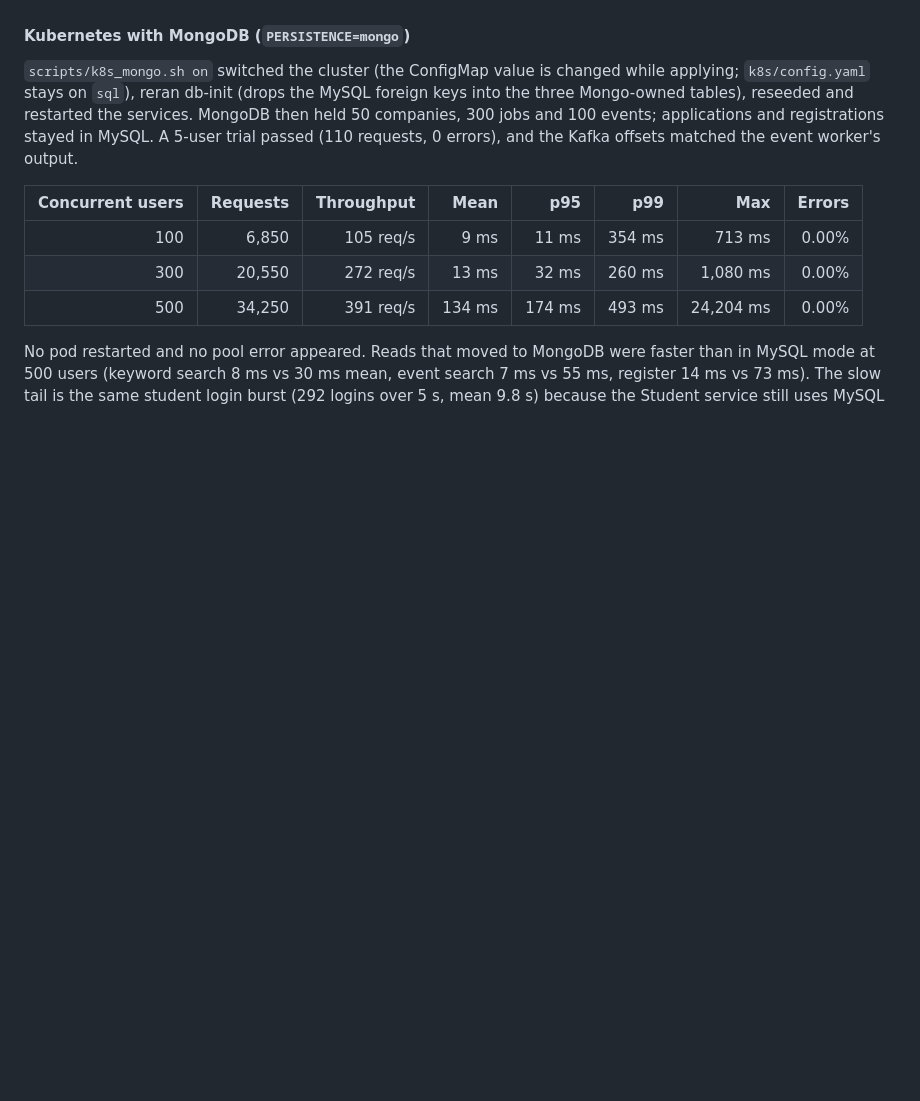
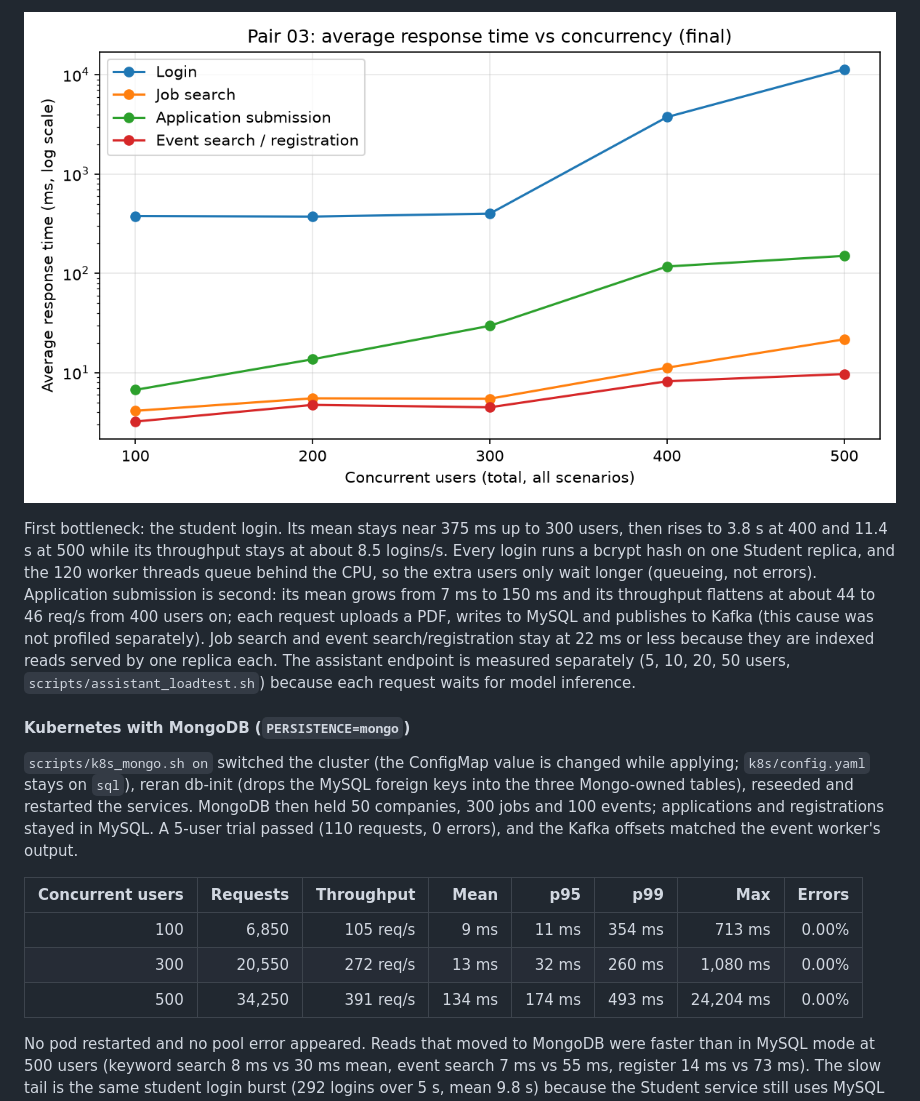
Before and after one commit to carrovo/data260-lab1-pair03, a Markdown page: METRICS.md, the part around one of its changes. Rendered like a GitHub page; pictures changed too: loadtest/avg_response_final.png (added); blank space fills up the shorter version.

Commit message:
Add five-level JMeter results, assistant load plan and summary script

```diff
--- a/METRICS.md
+++ b/METRICS.md
@@ -160,3 +219,16 @@ which was not tried.
+![Average response time vs concurrency](loadtest/avg_response_final.png)
+
+First bottleneck: the student login. Its mean stays near 375 ms up to 300 users, then rises to
+3.8 s at 400 and 11.4 s at 500 while its throughput stays at about 8.5 logins/s. Every login
+runs a bcrypt hash on one Student replica, and the 120 worker threads queue behind the CPU, so
+the extra users only wait longer (queueing, not errors). Application submission is second: its
+mean grows from 7 ms to 150 ms and its throughput flattens at about 44 to 46 req/s from 400
+users on; each request uploads a PDF, writes to MySQL and publishes to Kafka (this cause was
+not profiled separately). Job search and event search/registration stay at 22 ms or less because
+they are indexed reads served by one replica each. The assistant endpoint is measured
+separately (5, 10, 20, 50 users, `scripts/assistant_loadtest.sh`) because each request waits for
+model inference.
+
 #### Kubernetes with MongoDB (`PERSISTENCE=mongo`)
 
 `scripts/k8s_mongo.sh on` switched the cluster (the ConfigMap value is changed while applying;
```
Also changed, not shown: other parts of METRICS.md (+59 -0 lines), 6 other files.
